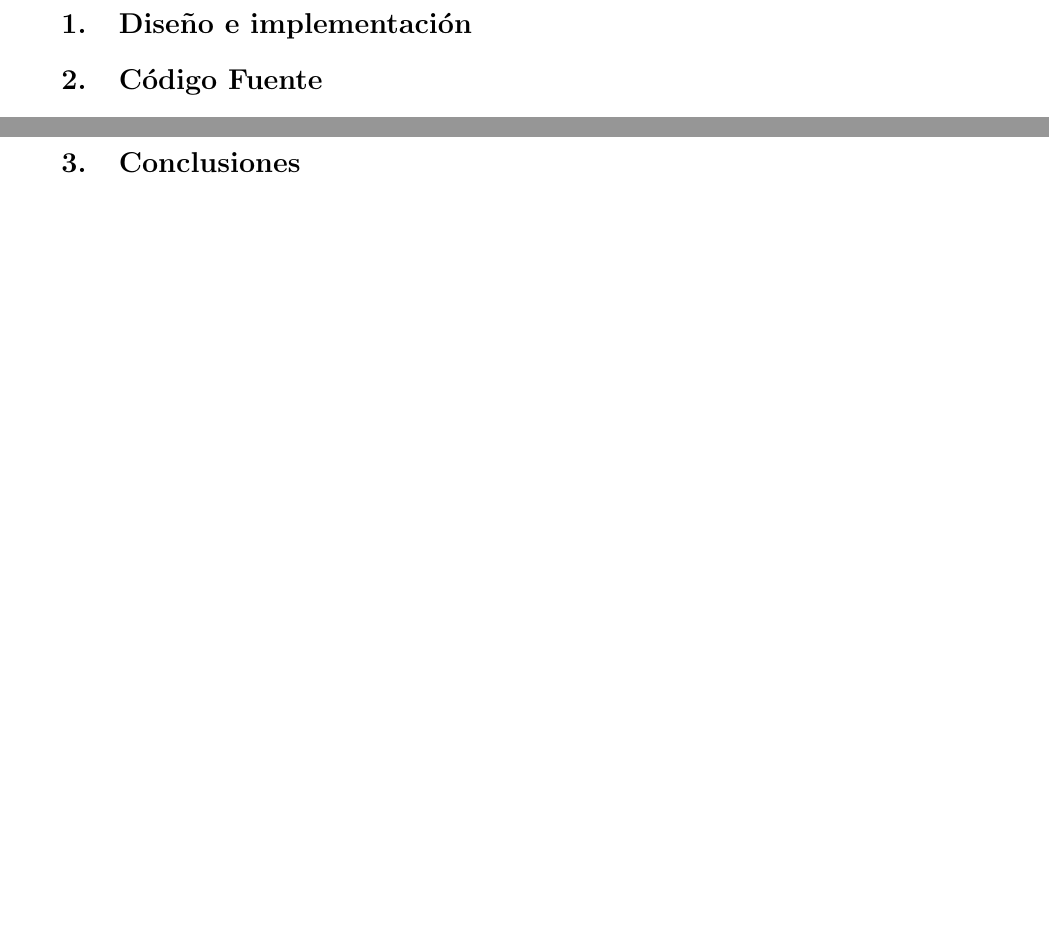
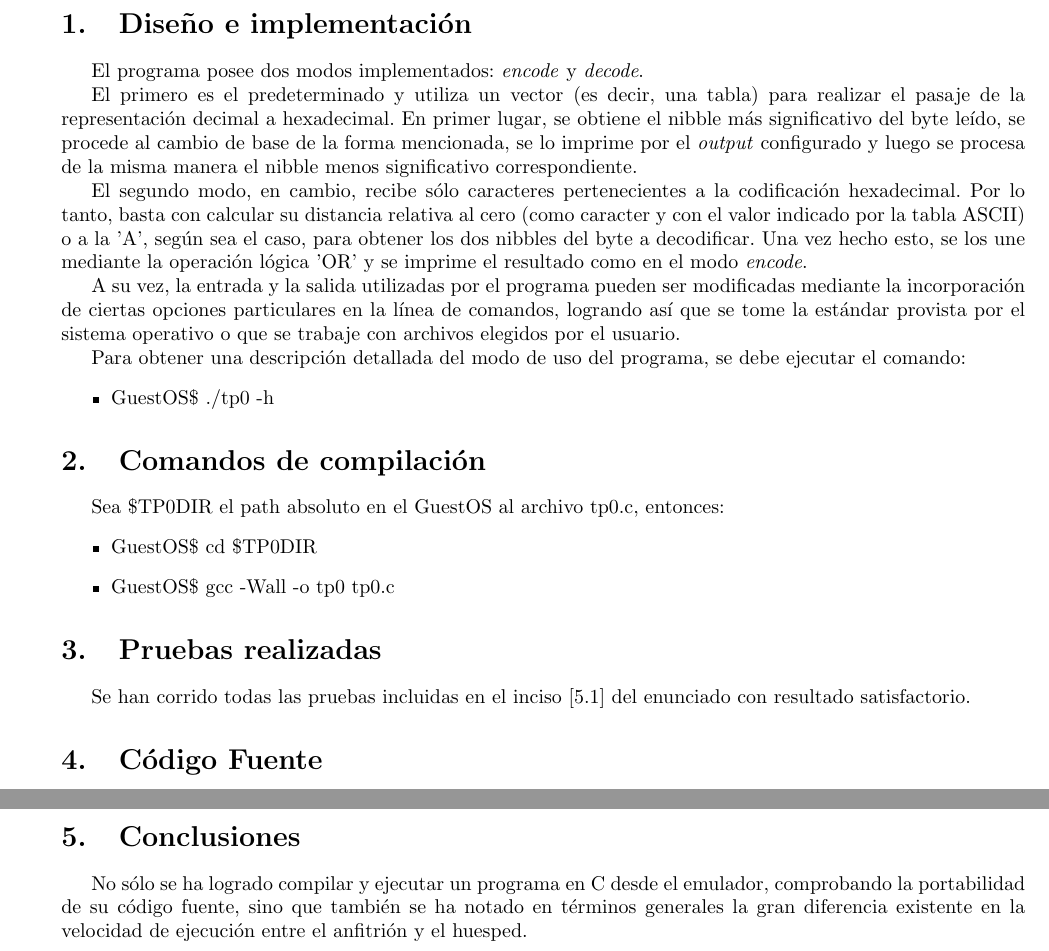
Before and after one commit to niconyko/TpOrga, a LaTeX document (Informe/informe.tex): two parts of page 3 of 3, joined at a grey line, cut so that both start at the same text, the shorter picture padded with empty space. Compiled offline with pdfLaTeX.

Commit message:
informe actualizado

```diff
--- a/Informe/informe.tex
+++ b/Informe/informe.tex
@@ -120,10 +120,24 @@ Maximiliano \textsc{Schultheis} - 93285\\[5cm] % Your name
 
 \newpage
 
-\section{Diseño e implementación}
+\section{Diseño e implementaci\'on}
+El programa posee dos modos implementados: \textit{encode} y \textit{decode}.\par
+El primero es el predeterminado y utiliza un vector (es decir, una tabla) para realizar el pasaje de la representaci\'on decimal a hexadecimal. En primer lugar, se obtiene el nibble más significativo del byte le\'ido, se procede al cambio de base de la forma mencionada, se lo imprime por el \textit{output} configurado y luego se procesa de la misma manera el nibble menos significativo correspondiente.\par
+El segundo modo, en cambio, recibe s\'olo caracteres pertenecientes a la codificaci\'on hexadecimal. Por lo tanto, basta con calcular su distancia relativa al cero (como caracter y con el valor indicado por la tabla ASCII) o a la 'A', seg\'un sea el caso, para obtener los dos nibbles del byte a decodificar. Una vez hecho esto, se los une mediante la operaci\'on l\'ogica 'OR' y se imprime el resultado como en el modo \textit{encode}.\par
+A su vez, la entrada y la salida utilizadas por el programa pueden ser modificadas mediante la incorporaci\'on de ciertas opciones particulares en la l\'inea de comandos, logrando as\'i que se tome la est\'andar provista por el sistema operativo o que se trabaje con archivos elegidos por el usuario.\par
+Para obtener una descripci\'on detallada del modo de uso del programa, se debe ejecutar el comando:
+\begin{itemize}
+\item GuestOS\$ ./tp0 -h
+\end{itemize}
 
+\section{Comandos de compilaci\'on}
+Sea \$TP0DIR el path absoluto en el GuestOS al archivo tp0.c, entonces:
+\begin{itemize}
+\item GuestOS\$ cd \$TP0DIR
+\item GuestOS\$ gcc -Wall -o tp0 tp0.c
+\end{itemize}
 
-
-
+\section{Pruebas realizadas}
+Se han corrido todas las pruebas incluidas en el inciso [5.1] del enunciado con resultado satisfactorio.
 
 \section{C\'odigo Fuente}
@@ -139,2 +148,3 @@ Maximiliano \textsc{Schultheis} - 93285\\[5cm] % Your name
 
 \section{Conclusiones}
+No s\'olo se ha logrado compilar y ejecutar un programa en C desde el emulador, comprobando la portabilidad de su c\'odigo fuente, sino que tambi\'en se ha notado en t\'erminos generales la gran diferencia existente en la velocidad de ejecuci\'on entre el anfitri\'on y el huesped.
```
Also changed, not shown: Informe/informe.pdf, Informe/informe.tex (10 more changed lines), 3 other files.
